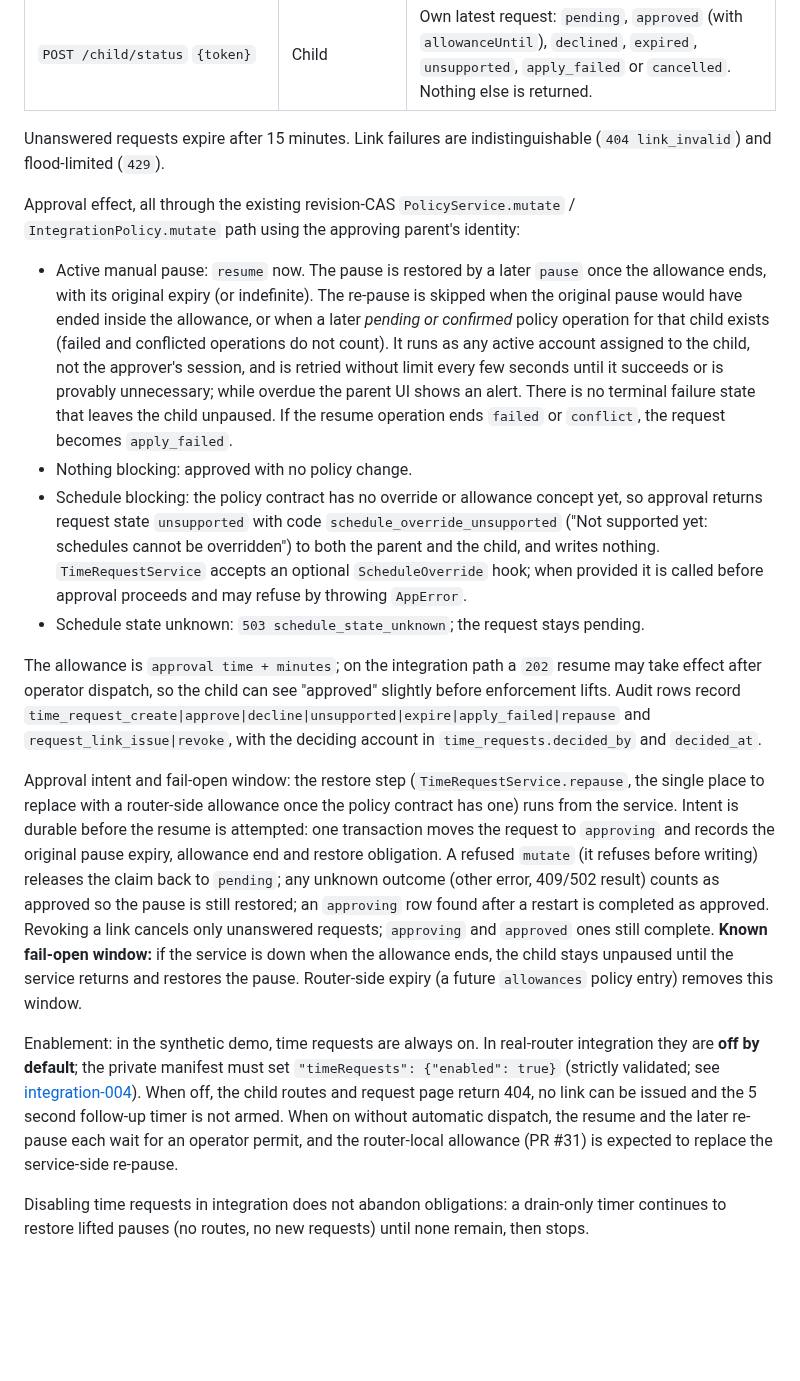
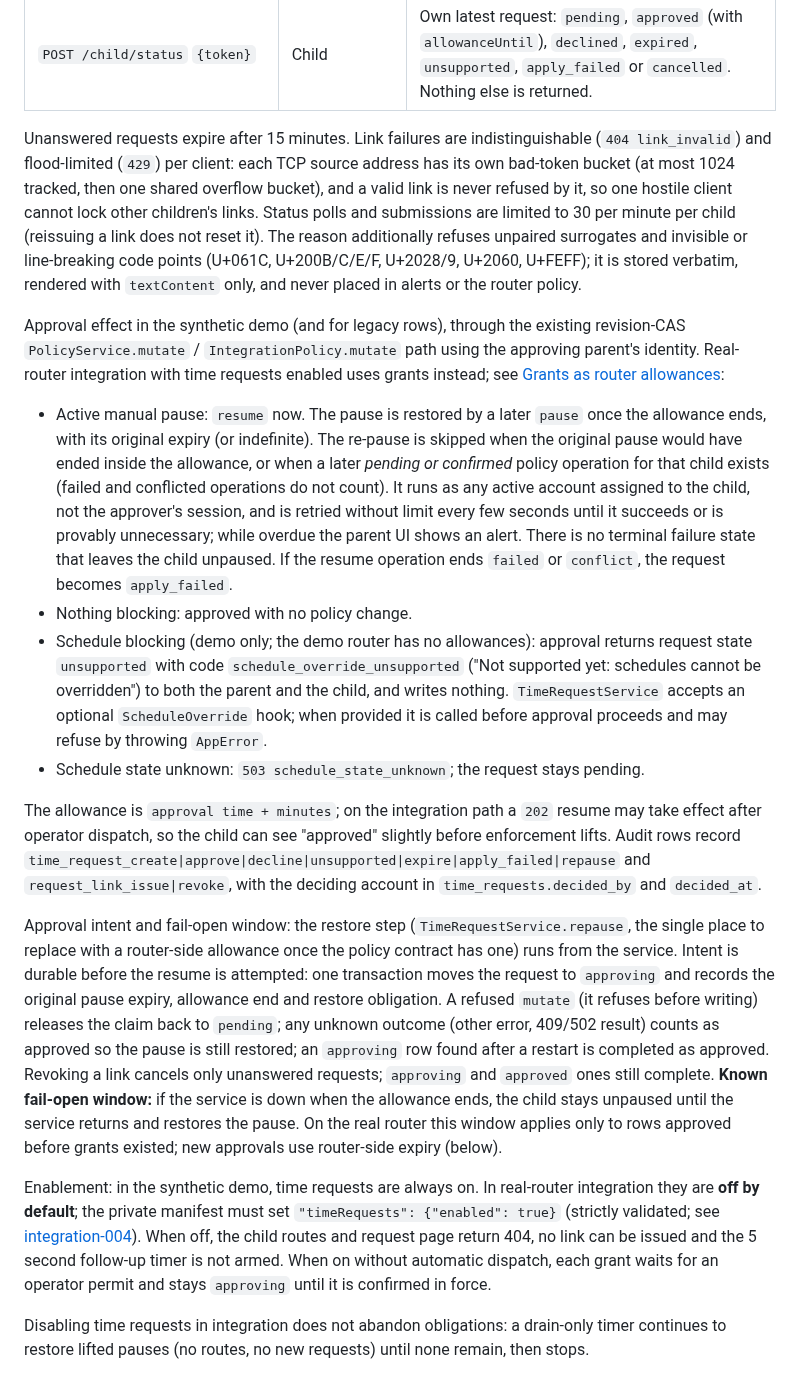
Before and after one commit to bearyjd/couvre-feu, a Markdown page: docs/service-contract.md, the part around one of its changes. Drawn GitHub-style; blank space fills up the shorter version.

Commit message:
docs: grants, pause wins, flag and unverified residuals in service contract

```diff
--- a/docs/service-contract.md
+++ b/docs/service-contract.md
@@ -85,19 +85,19 @@ A child asks for more time through a per-child request link; there are no child
 | `POST /child/request` `{token, minutes, reason?}` | Child (token in body only) | Submit; one pending request per link, 5 minute cooldown after each request, reason at most 140 characters of plain text without control or bidirectional-override characters. |
 | `POST /child/status` `{token}` | Child | Own latest request: `pending`, `approved` (with `allowanceUntil`), `declined`, `expired`, `unsupported`, `apply_failed` or `cancelled`. Nothing else is returned. |
 
-Unanswered requests expire after 15 minutes. Link failures are indistinguishable (`404 link_invalid`) and flood-limited (`429`).
+Unanswered requests expire after 15 minutes. Link failures are indistinguishable (`404 link_invalid`) and flood-limited (`429`) per client: each TCP source address has its own bad-token bucket (at most 1024 tracked, then one shared overflow bucket), and a valid link is never refused by it, so one hostile client cannot lock other children's links. Status polls and submissions are limited to 30 per minute per child (reissuing a link does not reset it). The reason additionally refuses unpaired surrogates and invisible or line-breaking code points (U+061C, U+200B/C/E/F, U+2028/9, U+2060, U+FEFF); it is stored verbatim, rendered with `textContent` only, and never placed in alerts or the router policy.
 
-Approval effect, all through the existing revision-CAS `PolicyService.mutate` / `IntegrationPolicy.mutate` path using the approving parent's identity:
+Approval effect in the synthetic demo (and for legacy rows), through the existing revision-CAS `PolicyService.mutate` / `IntegrationPolicy.mutate` path using the approving parent's identity. Real-router integration with time requests enabled uses grants instead; see [Grants as router allowances](#grants-as-router-allowances-real-router-integration):
 
 - Active manual pause: `resume` now. The pause is restored by a later `pause` once the allowance ends, with its original expiry (or indefinite). The re-pause is skipped when the original pause would have ended inside the allowance, or when a later *pending or confirmed* policy operation for that child exists (failed and conflicted operations do not count). It runs as any active account assigned to the child, not the approver's session, and is retried without limit every few seconds until it succeeds or is provably unnecessary; while overdue the parent UI shows an alert. There is no terminal failure state that leaves the child unpaused. If the resume operation ends `failed` or `conflict`, the request becomes `apply_failed`.
 - Nothing blocking: approved with no policy change.
-- Schedule blocking: the policy contract has no override or allowance concept yet, so approval returns request state `unsupported` with code `schedule_override_unsupported` ("Not supported yet: schedules cannot be overridden") to both the parent and the child, and writes nothing. `TimeRequestService` accepts an optional `ScheduleOverride` hook; when provided it is called before approval proceeds and may refuse by throwing `AppError`.
+- Schedule blocking (demo only; the demo router has no allowances): approval returns request state `unsupported` with code `schedule_override_unsupported` ("Not supported yet: schedules cannot be overridden") to both the parent and the child, and writes nothing. `TimeRequestService` accepts an optional `ScheduleOverride` hook; when provided it is called before approval proceeds and may refuse by throwing `AppError`.
 - Schedule state unknown: `503 schedule_state_unknown`; the request stays pending.
 
 The allowance is `approval time + minutes`; on the integration path a `202` resume may take effect after operator dispatch, so the child can see "approved" slightly before enforcement lifts. Audit rows record `time_request_create|approve|decline|unsupported|expire|apply_failed|repause` and `request_link_issue|revoke`, with the deciding account in `time_requests.decided_by` and `decided_at`.
 
-Approval intent and fail-open window: the restore step (`TimeRequestService.repause`, the single place to replace with a router-side allowance once the policy contract has one) runs from the service. Intent is durable before the resume is attempted: one transaction moves the request to `approving` and records the original pause expiry, allowance end and restore obligation. A refused `mutate` (it refuses before writing) releases the claim back to `pending`; any unknown outcome (other error, 409/502 result) counts as approved so the pause is still restored; an `approving` row found after a restart is completed as approved. Revoking a link cancels only unanswered requests; `approving` and `approved` ones still complete. **Known fail-open window:** if the service is down when the allowance ends, the child stays unpaused until the service returns and restores the pause. Router-side expiry (a future `allowances` policy entry) removes this window.
+Approval intent and fail-open window: the restore step (`TimeRequestService.repause`, the single place to replace with a router-side allowance once the policy contract has one) runs from the service. Intent is durable before the resume is attempted: one transaction moves the request to `approving` and records the original pause expiry, allowance end and restore obligation. A refused `mutate` (it refuses before writing) releases the claim back to `pending`; any unknown outcome (other error, 409/502 result) counts as approved so the pause is still restored; an `approving` row found after a restart is completed as approved. Revoking a link cancels only unanswered requests; `approving` and `approved` ones still complete. **Known fail-open window:** if the service is down when the allowance ends, the child stays unpaused until the service returns and restores the pause. On the real router this window applies only to rows approved before grants existed; new approvals use router-side expiry (below).
 
-Enablement: in the synthetic demo, time requests are always on. In real-router integration they are **off by default**; the private manifest must set `"timeRequests": {"enabled": true}` (strictly validated; see [integration-004](integration-004.md)). When off, the child routes and request page return 404, no link can be issued and the 5 second follow-up timer is not armed. When on without automatic dispatch, the resume and the later re-pause each wait for an operator permit, and the router-local allowance (PR #31) is expected to replace the service-side re-pause.
+Enablement: in the synthetic demo, time requests are always on. In real-router integration they are **off by default**; the private manifest must set `"timeRequests": {"enabled": true}` (strictly validated; see [integration-004](integration-004.md)). When off, the child routes and request page return 404, no link can be issued and the 5 second follow-up timer is not armed. When on without automatic dispatch, each grant waits for an operator permit and stays `approving` until it is confirmed in force.
 
 Disabling time requests in integration does not abandon obligations: a drain-only timer continues to restore lifted pauses (no routes, no new requests) until none remain, then stops.
```
Also changed, not shown: other parts of docs/service-contract.md (+34 -0 lines).
